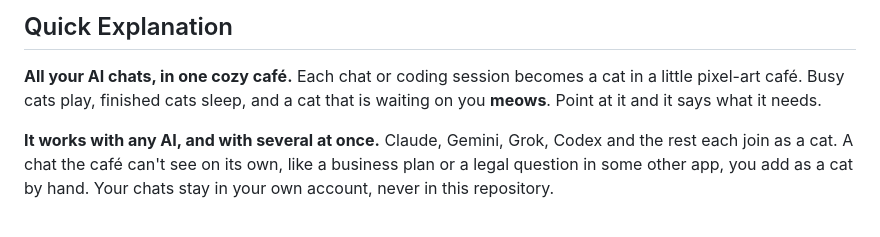
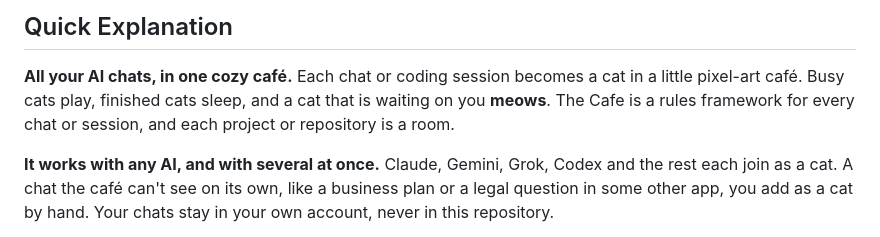
Before and after one commit to charredlatte/Pretty-Project-Portfolio, a Markdown page: README.md, the part around the change. Drawn GitHub-style.

```diff
--- a/README.md
+++ b/README.md
@@ -3,7 +3,7 @@
 ## Quick Explanation
 
 **All your AI chats, in one cozy café.** Each chat or coding session becomes a cat in a little pixel-art café. Busy
-cats play, finished cats sleep, and a cat that is waiting on you **meows**. Point at it and it says what it needs.
+cats play, finished cats sleep, and a cat that is waiting on you **meows**. The Cafe is a rules framework for every chat or session, and each project or repository is a room.
 
 **It works with any AI, and with several at once.** Claude, Gemini, Grok, Codex and the rest each join as a cat.
 A chat the café can't see on its own, like a business plan or a legal question in some other app, you add as a cat by
```
